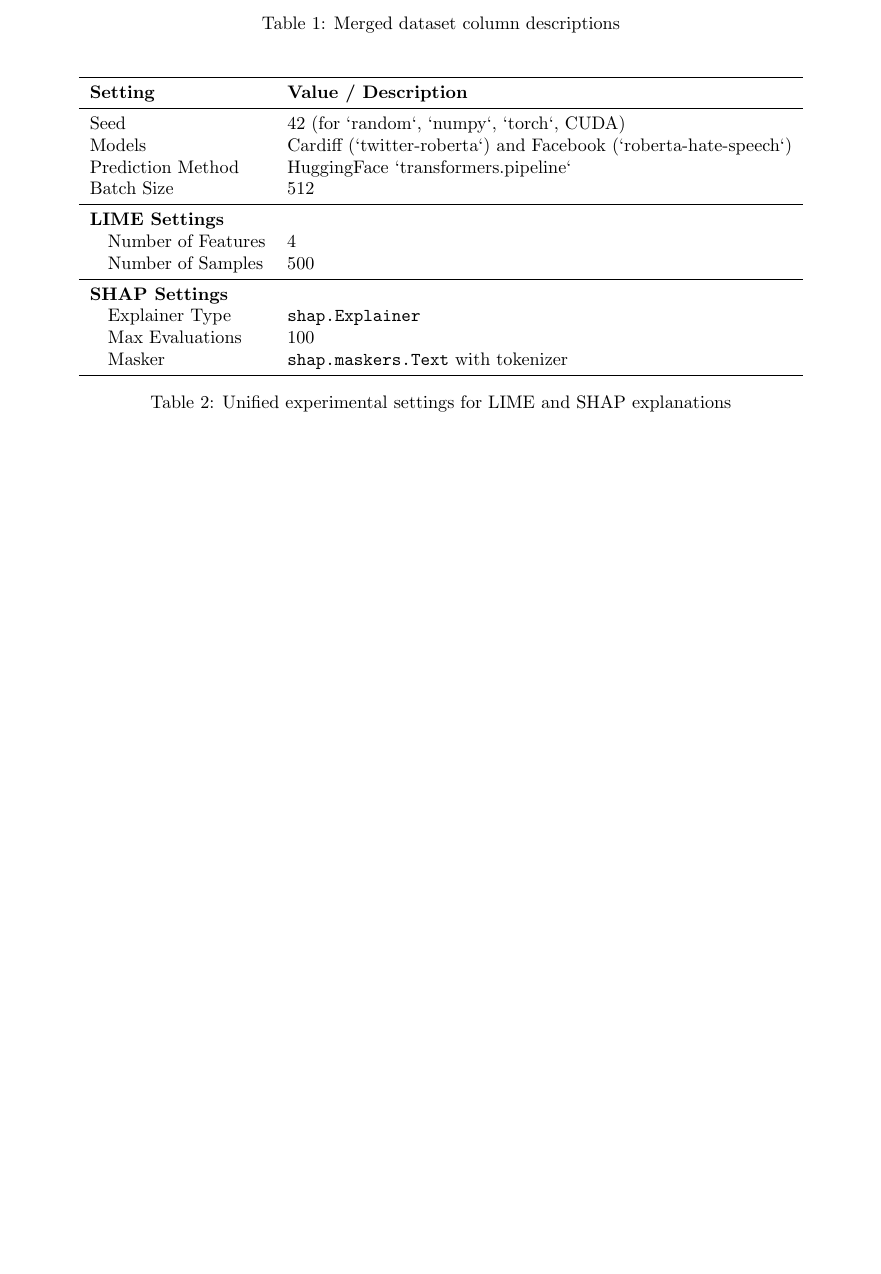
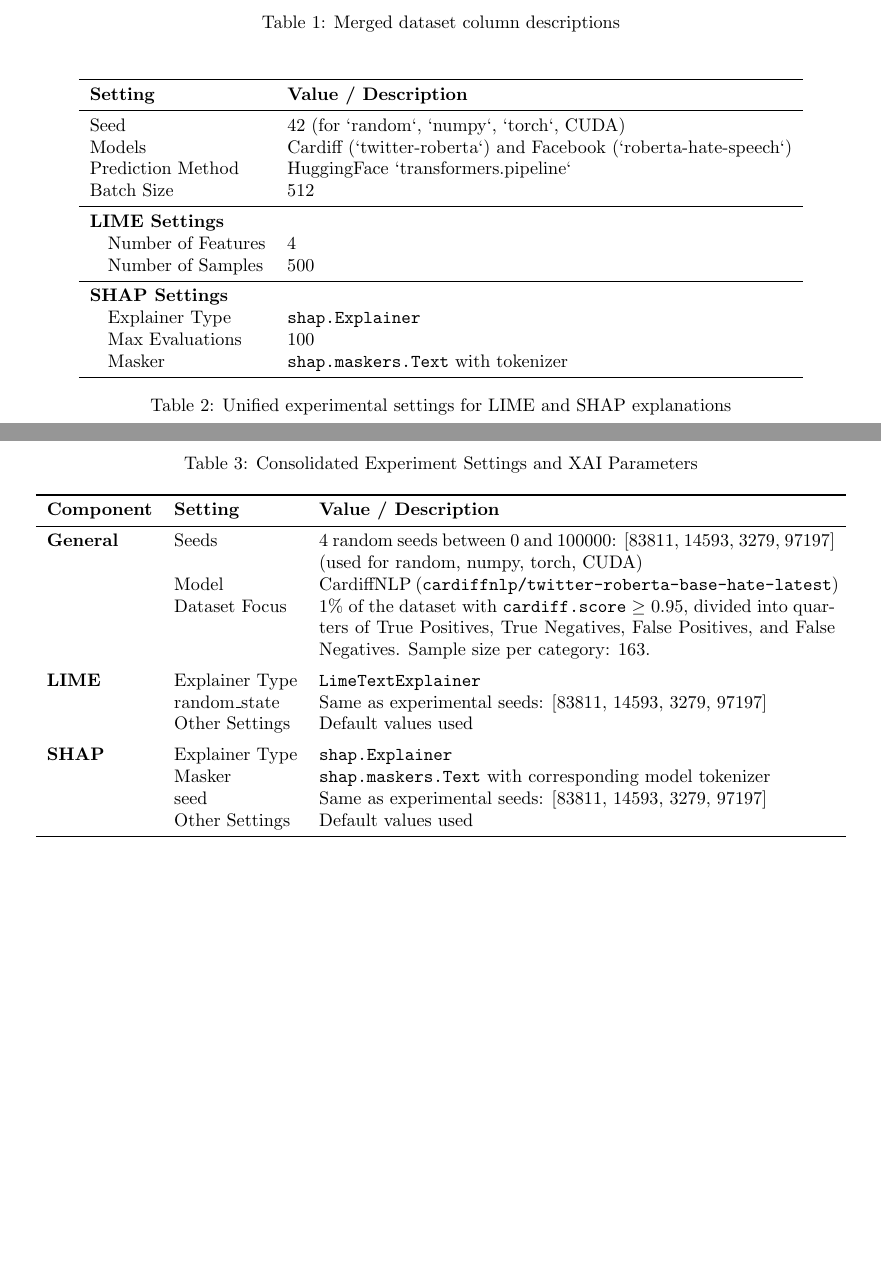
Before and after one commit to Takosaga/master_thesis, a LaTeX document (reports/tables_for_presentation.tex): part of the page before the commit and two parts of pages 1 and 2 of 2 after it, the two joined at a grey line, cut so that both start at the same text, the shorter picture padded with empty space. Compiled offline with pdfLaTeX.

Commit message:
feat:table adjustment for presentation

```diff
--- a/reports/tables_for_presentation.tex
+++ b/reports/tables_for_presentation.tex
@@ -1,6 +1,8 @@
 \documentclass{article}
 \usepackage{booktabs}
 \usepackage[margin=1in]{geometry}
+\usepackage{caption}
+\usepackage{array}
 
 \begin{document}
 
@@ -52,4 +54,32 @@ Batch Size & 512 \\
 \label{tab:unified_settings}
 \end{table}
 
+
+\begin{table}[ht]
+\centering
+\caption{Consolidated Experiment Settings and XAI Parameters}
+\label{tab:combined_experiment_settings}
+\begin{tabular}{llp{10cm}}
+\toprule
+\textbf{Component} & \textbf{Setting} & \textbf{Value / Description} \\
+\midrule
+\textbf{General}
+& Seeds & 4 random seeds between 0 and 100000: [83811, 14593, 3279, 97197] (used for random, numpy, torch, CUDA) \\
+& Model & CardiffNLP (\texttt{cardiffnlp/twitter-roberta-base-hate-latest}) \\
+& Dataset Focus & 1\% of the dataset with \texttt{cardiff.score}~$\geq$~0.95, divided into quarters of True Positives, True Negatives, False Positives, and False Negatives. Sample size per category: 163. \\
+\addlinespace
+\textbf{LIME}
+& Explainer Type & \texttt{LimeTextExplainer} \\
+& random\_state & Same as experimental seeds: [83811, 14593, 3279, 97197] \\
+& Other Settings & Default values used \\
+\addlinespace
+\textbf{SHAP}
+& Explainer Type & \texttt{shap.Explainer} \\
+& Masker & \texttt{shap.maskers.Text} with corresponding model tokenizer \\
+& seed & Same as experimental seeds: [83811, 14593, 3279, 97197] \\
+& Other Settings & Default values used \\
+\bottomrule
+\end{tabular}
+\end{table}
+
 \end{document}
```
Also changed, not shown: reports/tables_for_presentation.pdf.
